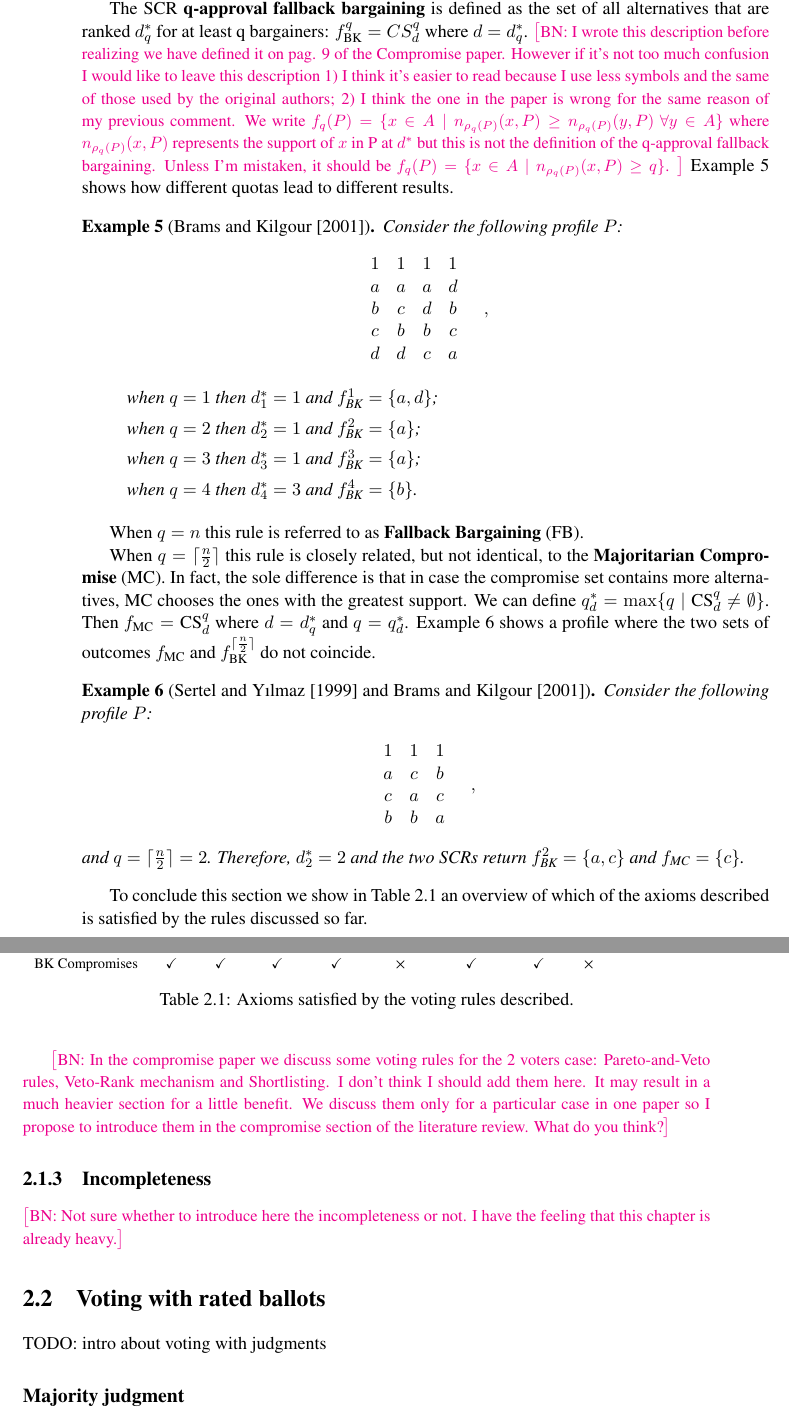
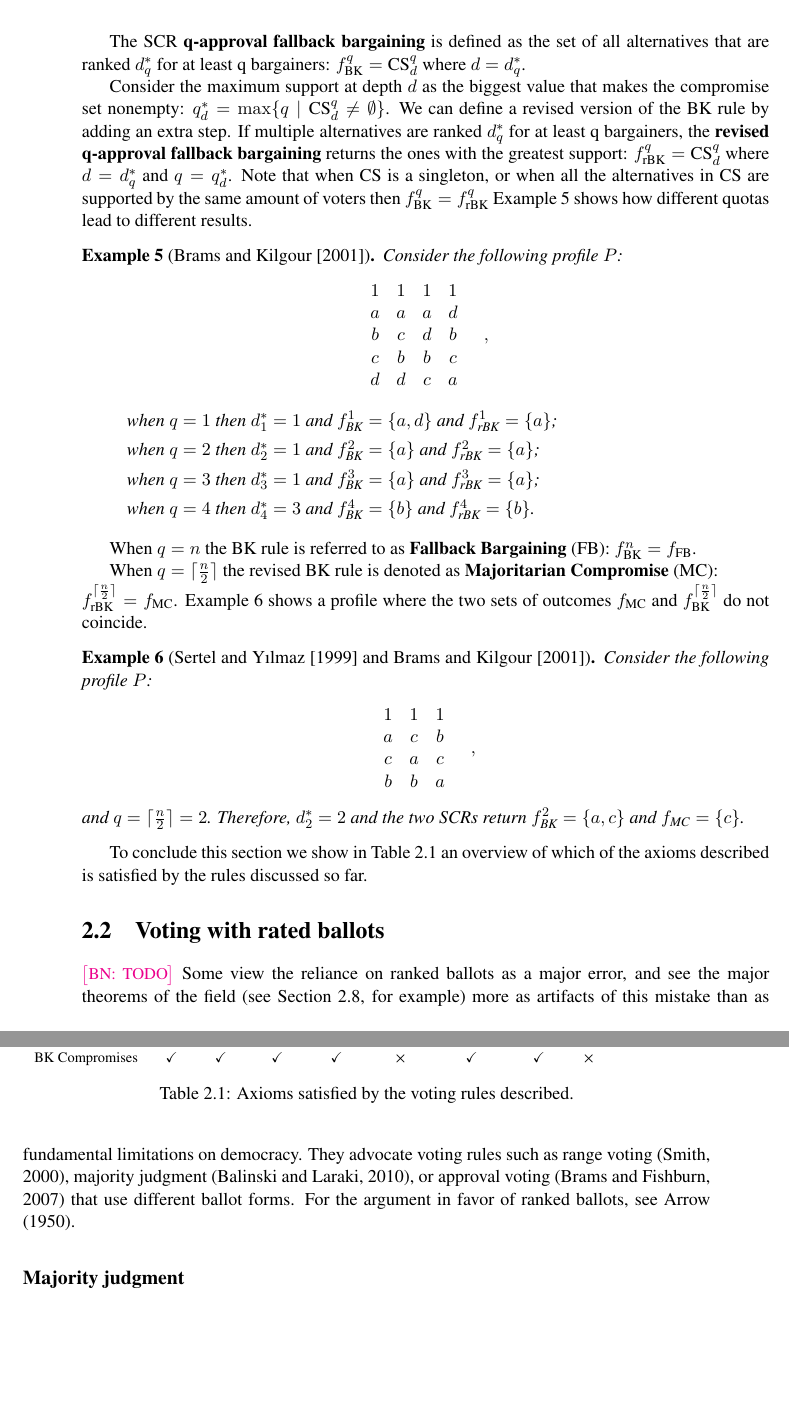
Before and after one commit to xoxor/thesis, a LaTeX thesis (thesis.tex, which reads chapters/preliminaries.tex): two parts of pages 30 and 31 of 92 before the commit and two parts of pages 30 and 31 of 90 after it, joined at a grey line, cut so that both start at the same text, the shorter picture padded with empty space. Compiled offline with pdfLaTeX.

Commit message:
changes BK definition and examples

```diff
--- a/chapters/preliminaries.tex
+++ b/chapters/preliminaries.tex
@@ -443,8 +442,11 @@ We write $r_{\prefi}(a)=\#\{b\in A \suchthat b \prefi a\}+1$ for the \emph{rank}
 Given any $ 1 \leq q \leq n$ and $1 \leq d \leq m$, consider the compromise set, i.e. the set of alternatives that are ranked among the top d by at least q voters $\text{CS}^{q}_{d}=\{a \in A \suchthat \#\{r_{\prefi}(a) \leq d, \forall i \in N\} \geq q \}$.
 The q-approval fallback bargaining depth, $d_{q}^{*}$, is the smallest value that makes this set nonempty: $d_{q}^{*}=\min\{d \suchthat \text{CS}^{q}_{d} \neq \emptyset\}$.
 
-The \acs{SCR} \textbf{q-approval fallback bargaining} is defined as the set of all alternatives that are ranked $d_{q}^{*}$ for at least q bargainers: $f_{\text{BK}}^{q}=CS^{q}_{d}$ where $d=d_{q}^{*}$.
-\commentBN{I wrote this description before realizing we have defined it on pag. 9 of the Compromise paper. However if it's not too much confusion I would like to leave this description 1) I think it's easier to read because I use less symbols and the same of those used by the original authors; 2) I think the one in the paper is wrong for the same reason of my previous comment. We write $f_{q}(P)=\{x\in A \suchthat n_{\rho _{q}(P)}(x,P)\geq n_{\rho _{q}(P)}(y,P)$ $\forall y\in A\}$ where $n_{\rho _{q}(P)}(x,P)$ represents the support of $x$ in P at $d^*$ but this is not the definition of the q-approval fallback bargaining. Unless I'm mistaken, it should be $f_{q}(P)=\{x\in A \suchthat n_{\rho _{q}(P)}(x,P)\geq q\}$. }
+The \acs{SCR} \textbf{q-approval fallback bargaining} is defined as the set of all alternatives that are ranked $d_{q}^{*}$ for at least q bargainers: $f_{\text{BK}}^{q}=\text{CS}^{q}_{d}$ where $d=d_{q}^{*}$.
+
+Consider the maximum support at depth $d$ as the biggest value that makes the compromise set nonempty: $q_{d}^{*}=\max\{q \suchthat \text{CS}^{q}_{d} \neq \emptyset\}$.
+We can define a revised version of the BK rule by adding an extra step. If multiple alternatives are ranked $d_{q}^{*}$ for at least q bargainers, the \textbf{revised q-approval fallback bargaining} returns the ones with the greatest support: $f_{\text{rBK}}^{q}= \text{CS}^{q}_{d}$ where $d=d_{q}^{*}$ and $q=q_{d}^{*}$.
+Note that when CS is a singleton, or when all the alternatives in CS are supported by the same amount of voters then $f_{\text{BK}}^{q}=f_{\text{rBK}}^{q}$
 \Cref{ex:BK} shows how different quotas lead to different results.
 
 \begin{example}[\cite{Brams2001}]
@@ -463,16 +465,18 @@ The \acs{SCR} \textbf{q-approval fallback bargaining} is defined as the set of a
 	\end{center}
 	\begin{itemize}
 		\itemsep0em
-		\item [] when $q=1$ then $d_{1}^{*}=1$ and $f_{\text{BK}}^{1}=\{a,d\}$;
-		\item [] when $q=2$ then $d_{2}^{*}=1$ and $f_{\text{BK}}^{2}=\{a\}$;
-		\item [] when $q=3$ then $d_{3}^{*}=1$ and $f_{\text{BK}}^{3}=\{a\}$;
-		\item [] when $q=4$ then $d_{4}^{*}=3$ and $f_{\text{BK}}^{4}=\{b\}$.
+		\item [] when $q=1$ then $d_{1}^{*}=1$ and $f_{\text{BK}}^{1}=\{a,d\}$ and $f_{\text{rBK}}^{1}=\{a\}$;
+		\item [] when $q=2$ then $d_{2}^{*}=1$ and $f_{\text{BK}}^{2}=\{a\}$ and $f_{\text{rBK}}^{2}=\{a\}$;
+		\item [] when $q=3$ then $d_{3}^{*}=1$ and $f_{\text{BK}}^{3}=\{a\}$ and $f_{\text{rBK}}^{3}=\{a\}$;
+		\item [] when $q=4$ then $d_{4}^{*}=3$ and $f_{\text{BK}}^{4}=\{b\}$ and $f_{\text{rBK}}^{4}=\{b\}$.
 	\end{itemize}
 \end{example}
 
-When $q=n$ this rule is referred to as \textbf{\acl{FB}} (\acs{FB}).
+When $q=n$ the BK rule is referred to as \textbf{\acl{FB}} (\acs{FB}): $f_{\text{BK}}^{n}= f_{\text{FB}}$.
 
-When $q=\ceil{\frac{n}{2}}$ this rule is closely related, but not identical, to the \textbf{\acl{MC}} (\acs{MC}). In fact, the sole difference is that in case the compromise set contains more alternatives, \acs{MC} chooses the ones with the greatest support. We can define $q_{d}^{*}=\max\{q \suchthat \text{CS}^{q}_{d} \neq \emptyset\}$. Then $f_{\text{MC}}=\text{CS}^{q}_{d}$ where $d=d_{q}^{*}$ and $q=q_{d}^{*}$. \Cref{ex:BKvsMC} shows a profile where the two sets of outcomes $f_{\text{MC}}$ and $f_{\text{BK}}^{\ceil{\frac{n}{2}}}$ do not coincide.
+When $q=\ceil{\frac{n}{2}}$ the revised BK rule is denoted as \textbf{\acl{MC}} (\acs{MC}):
+\\$f_{\text{rBK}}^{\ceil{\frac{n}{2}}}= f_{\text{MC}}$.
+\Cref{ex:BKvsMC} shows a profile where the two sets of outcomes $f_{\text{MC}}$ and $f_{\text{BK}}^{\ceil{\frac{n}{2}}}$ do not coincide.
 
 \begin{example}[\cite{Sertel1999} and \cite{Brams2001}]
 	\label{ex:BKvsMC}
@@ -513,7 +516,6 @@ To conclude this section we show in \Cref{tab:overview} an overview of which of
 \label{tab:overview}
 \end{table}
 
-\commentBN{In the compromise paper we discuss some voting rules for the 2 voters case: Pareto-and-Veto rules, Veto-Rank mechanism and Shortlisting. I don't think I should add them here. It may result in a much heavier section for a little benefit. We discuss them only for a particular case in one paper so I propose to introduce them in the compromise section of the literature review. What do you think?}
 
 % CONSISTENCY
 %	\begin{genthm}{Consistency}
@@ -558,13 +560,22 @@ To conclude this section we show in \Cref{tab:overview} an overview of which of
 %	$
 %\end{center}
 %with $q= \ceil{\frac{n}{2}}$ then $f(P1)=\{a,b\}, f(P2)=\{a\}, f(P1 \cup P2)=\{a,b\} \neq f(P1)\cap f(P2)=\{a\}$
-\subsection{Incompleteness}
-\commentBN{Not sure whether to introduce here the incompleteness or not. I have the feeling that this chapter is already heavy.}
+
+
+%\subsection{Incompleteness}
+%\commentBN{Add later if needed and time permitting.}
 
 
 \section{Voting with rated ballots}
 \label{sec:judgmentballots}
-TODO: intro about voting with judgments
+\commentBN{TODO}
+Some view the reliance on ranked ballots as a major error, and see the major theorems of the field (see
+Section 2.8, for example) more as artifacts of this mistake than as fundamental limitations on democracy. They
+advocate voting rules such as range voting (Smith, 2000), majority judgment (Balinski and Laraki, 2010), or
+approval voting (Brams and Fishburn, 2007) that use different ballot forms. For the argument in favor of ranked
+ballots, see Arrow (1950).
+
+
 \subsection*{Majority judgment}
 	\label{sec:MJ}
 	\acrlong{MJ} (\ac{MJ}) is a voting method proposed by \citet{Balinski2007,Balinski2011} to elect one out of $m$ candidates based on the judgments of $n$ voters. The latter express their preferences by assigning to each candidate one of the following adjectives: Excellent, Very good, Good, Average, Mediocre, Inadequate, To be rejected. Those adjectives represent a common language whose semantic is assumed to be a shared knowledge among the voters carrying thus an absolute meaning. For each candidate the median of the grades she received is computed, this is called \textit{majority-grade}. The candidate with the highest majority-grade is elected. Ties are broken by considering the majority-grade of first order: one vote associated with the majority-grade of each tied candidates is removed and their medians are recomputed. The candidate with the highest new median is elected. If there is still a tie the process is repeated until a unique winner is found.
```
Also changed, not shown: chapters/literatureCMP.tex (+13 -13 lines), chapters/preliminaries.tex (6 more changed lines).
